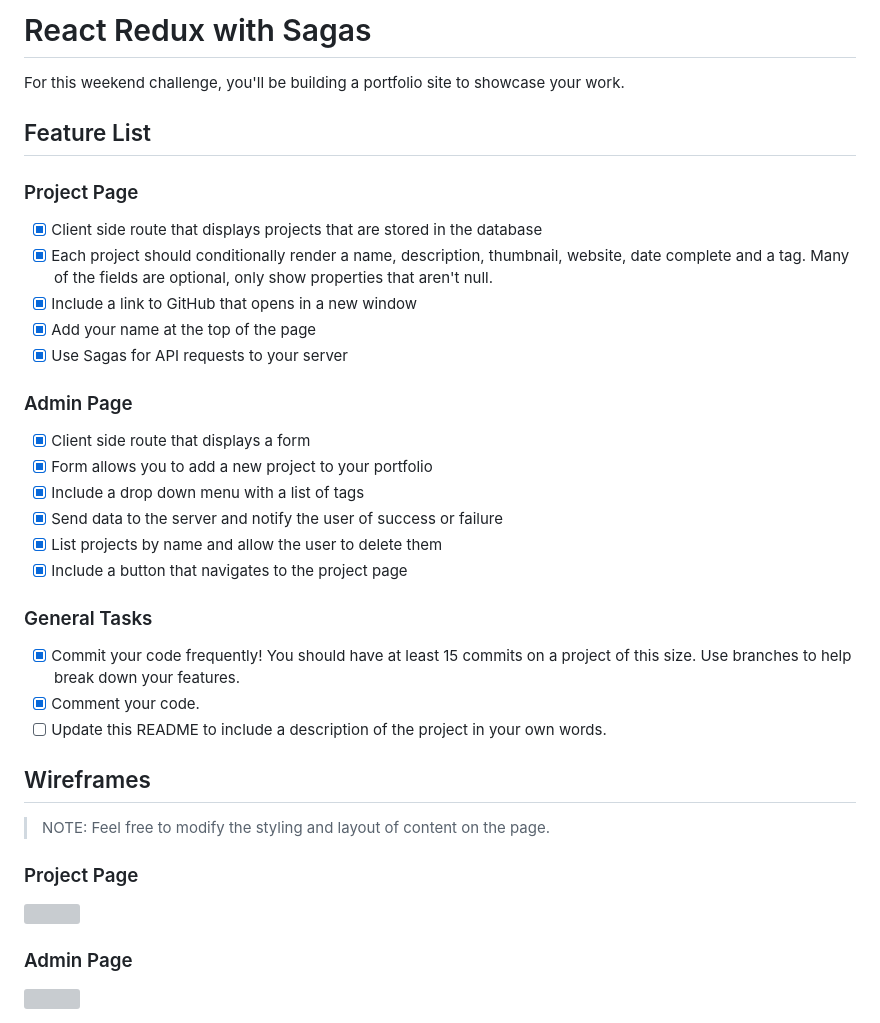
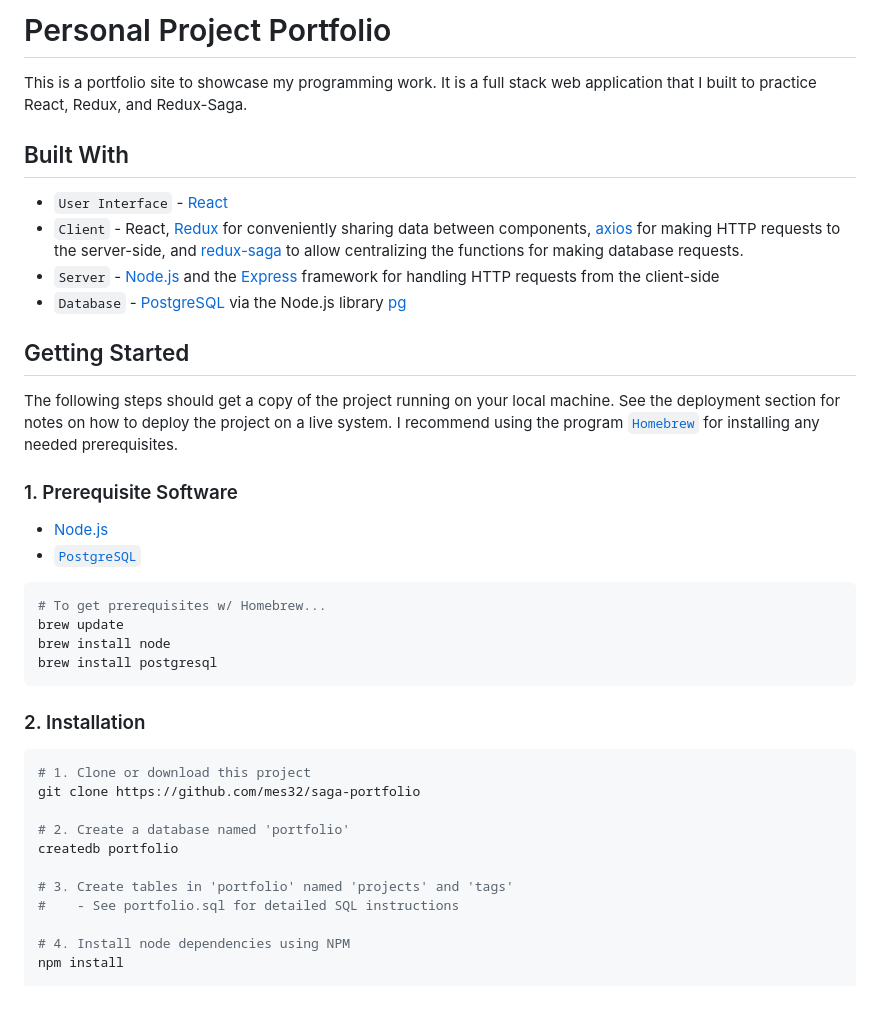
Before and after one commit to mes32/saga-portfolio, a Markdown page: README.md, the part around the change printed below. Rendered like a GitHub page; blank space fills up the shorter version; grey boxes are pictures that could not be loaded.

````diff
--- a/README.md
+++ b/README.md
@@ -1,35 +1,37 @@
-# React Redux with Sagas
-For this weekend challenge, you'll be building a portfolio site to showcase your work.
+# Personal Project Portfolio
+This is a portfolio site to showcase my programming work. It is a full stack web application that I built to practice React, Redux, and Redux-Saga.
 
-## Feature List
+## Built With
+- `User Interface` - [React](https://reactjs.org/)
+- `Client` - React, [Redux](https://redux.js.org/) for conveniently sharing data between components, [axios](https://www.npmjs.com/package/axios) for making HTTP requests to the server-side, and [redux-saga](https://www.npmjs.com/package/redux-saga) to allow centralizing the functions for making database requests.
+- `Server` - [Node.js](https://nodejs.org/en/) and the [Express](https://expressjs.com/) framework for handling HTTP requests from the client-side
+- `Database` - [PostgreSQL](https://www.postgresql.org/) via the Node.js library [pg](https://www.npmjs.com/package/pg)
 
-### Project Page
-- [x] Client side route that displays projects that are stored in the database
-- [x] Each project should conditionally render a name, description, thumbnail, website, date complete and a tag. Many of the fields are optional, only show properties that aren't null.
-- [x] Include a link to GitHub that opens in a new window
-- [x] Add your name at the top of the page
-- [x] Use Sagas for API requests to your server
+## Getting Started
+The following steps should get a copy of the project running on your local machine. See the deployment section for notes on how to deploy the project on a live system. I recommend using the program [`Homebrew`](https://brew.sh/) for installing any needed prerequisites.
 
-### Admin Page
-- [x] Client side route that displays a form
-- [x] Form allows you to add a new project to your portfolio
-- [x] Include a drop down menu with a list of tags
-- [x] Send data to the server and notify the user of success or failure
-- [x] List projects by name and allow the user to delete them
-- [x] Include a button that navigates to the project page
+### 1. Prerequisite Software
+- [Node.js](https://nodejs.org/en/)
+- [`PostgreSQL`](https://www.postgresql.org/)
 
-### General Tasks
-- [x] Commit your code frequently! You should have at least 15 commits on a project of this size. Use branches to help break down your features.
-- [x] Comment your code.
-- [ ] Update this README to include a description of the project in your own words.
+```bash
+# To get prerequisites w/ Homebrew...
+brew update
+brew install node
+brew install postgresql
+```
 
-## Wireframes
-> NOTE: Feel free to modify the styling and layout of content on the page.
+### 2. Installation
+```bash
+# 1. Clone or download this project
+git clone https://github.com/mes32/saga-portfolio
 
-### Project Page
-<img src="https://github.com/PrimeAcademy/weekend-6-portfolio/raw/master/wireframes/project_page.png" width="560">
+# 2. Create a database named 'portfolio'
+createdb portfolio
 
+# 3. Create tables in 'portfolio' named 'projects' and 'tags'
+#    - See portfolio.sql for detailed SQL instructions
 
-### Admin Page
-<img src="https://github.com/PrimeAcademy/weekend-6-portfolio/raw/master/wireframes/admin_page.png" width="560">
+# 4. Install node dependencies using NPM
+npm install
 
````
Also changed, not shown: other parts of README.md (+52 -15 lines), scope.md (added, +99 -0 lines), wireframes/screen-shot-admin-v0.0.0.png (added), wireframes/screen-shot-projects-v0.0.0.png (added).
